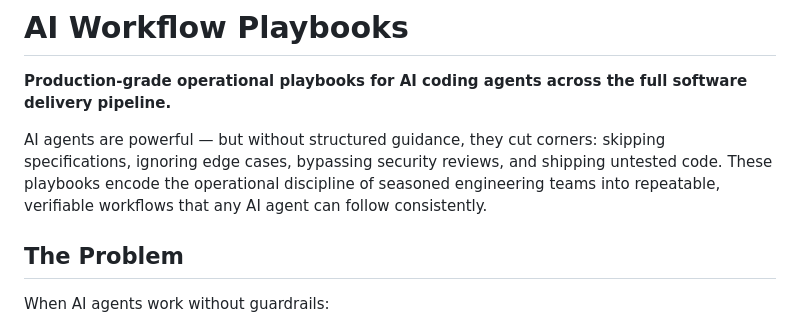
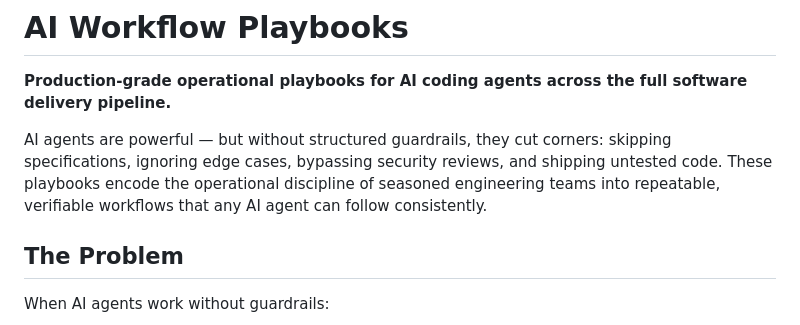
Before and after one commit to varunk130/ai-workflow-playbooks, a Markdown page: README.md, the part around the change. Rendered like a GitHub page.

Commit message:
docs: clarify why AI agents need workflow playbooks (#4)
Co-authored-by: varunk130 <233151749+varunk130@users.noreply.github.com>

```diff
--- a/README.md
+++ b/README.md
@@ -2,7 +2,7 @@
 
 **Production-grade operational playbooks for AI coding agents across the full software delivery pipeline.**
 
-AI agents are powerful — but without structured guidance, they cut corners: skipping specifications, ignoring edge cases, bypassing security reviews, and shipping untested code. These playbooks encode the operational discipline of seasoned engineering teams into repeatable, verifiable workflows that any AI agent can follow consistently.
+AI agents are powerful — but without structured guardrails, they cut corners: skipping specifications, ignoring edge cases, bypassing security reviews, and shipping untested code. These playbooks encode the operational discipline of seasoned engineering teams into repeatable, verifiable workflows that any AI agent can follow consistently.
 
 ## The Problem
 
```
